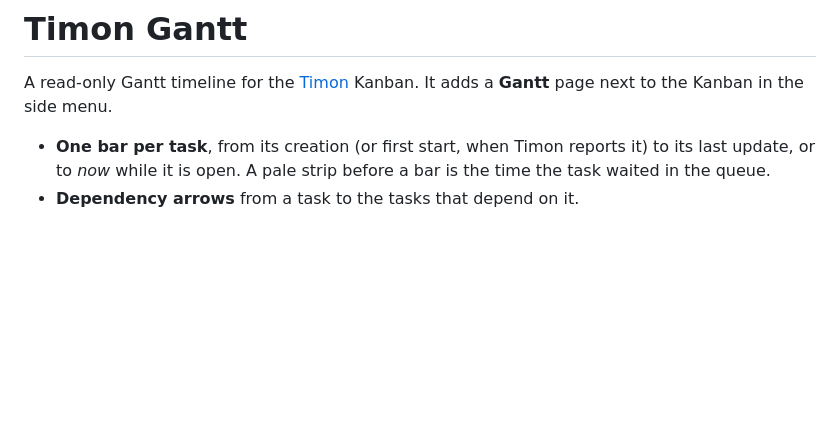
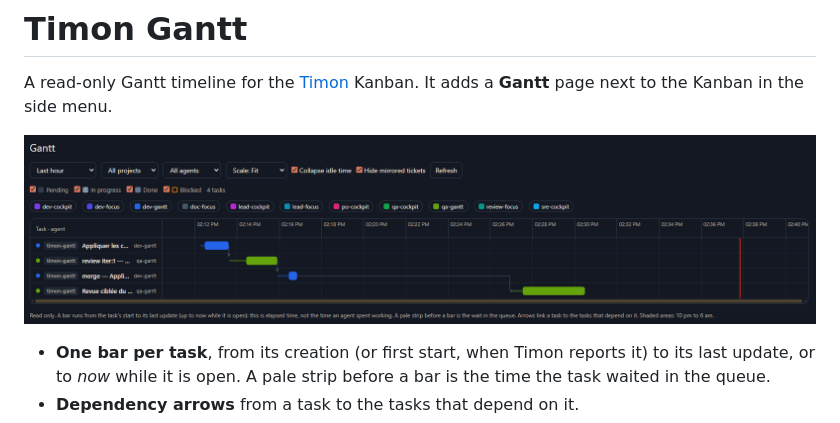
Before and after one commit to thewhitewizard/timon-gantt, a Markdown page: README.md, the part around the change. Drawn GitHub-style; pictures changed too: docs/screenshot.png (added); blank space fills up the shorter version.

Commit message:
README: add a screenshot of the Gantt page
Co-Authored-By: Claude Sonnet 5.5 <noreply@anthropic.com>

```diff
--- a/README.md
+++ b/README.md
@@ -2,6 +2,8 @@
 
 A read-only Gantt timeline for the [Timon](https://timon-ai.com) Kanban. It adds a **Gantt** page next to the
 Kanban in the side menu.
+
+![The Gantt page: a plan task, its review, its merge and a later review, with dependency arrows and a colour per agent](docs/screenshot.png)
 
 - **One bar per task**, from its creation (or first start, when Timon reports it) to its last update, or to *now*
   while it is open. A pale strip before a bar is the time the task waited in the queue.
```
